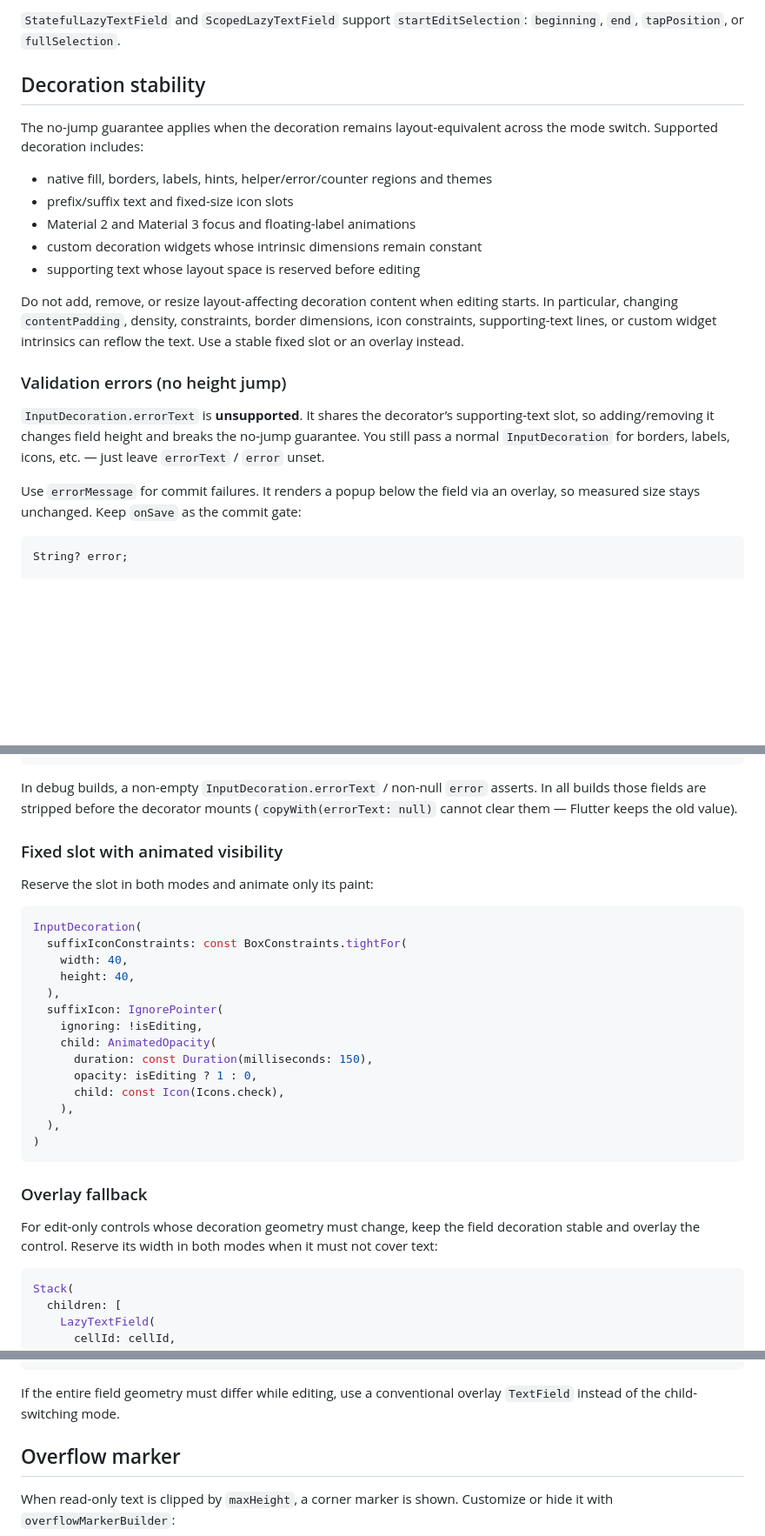
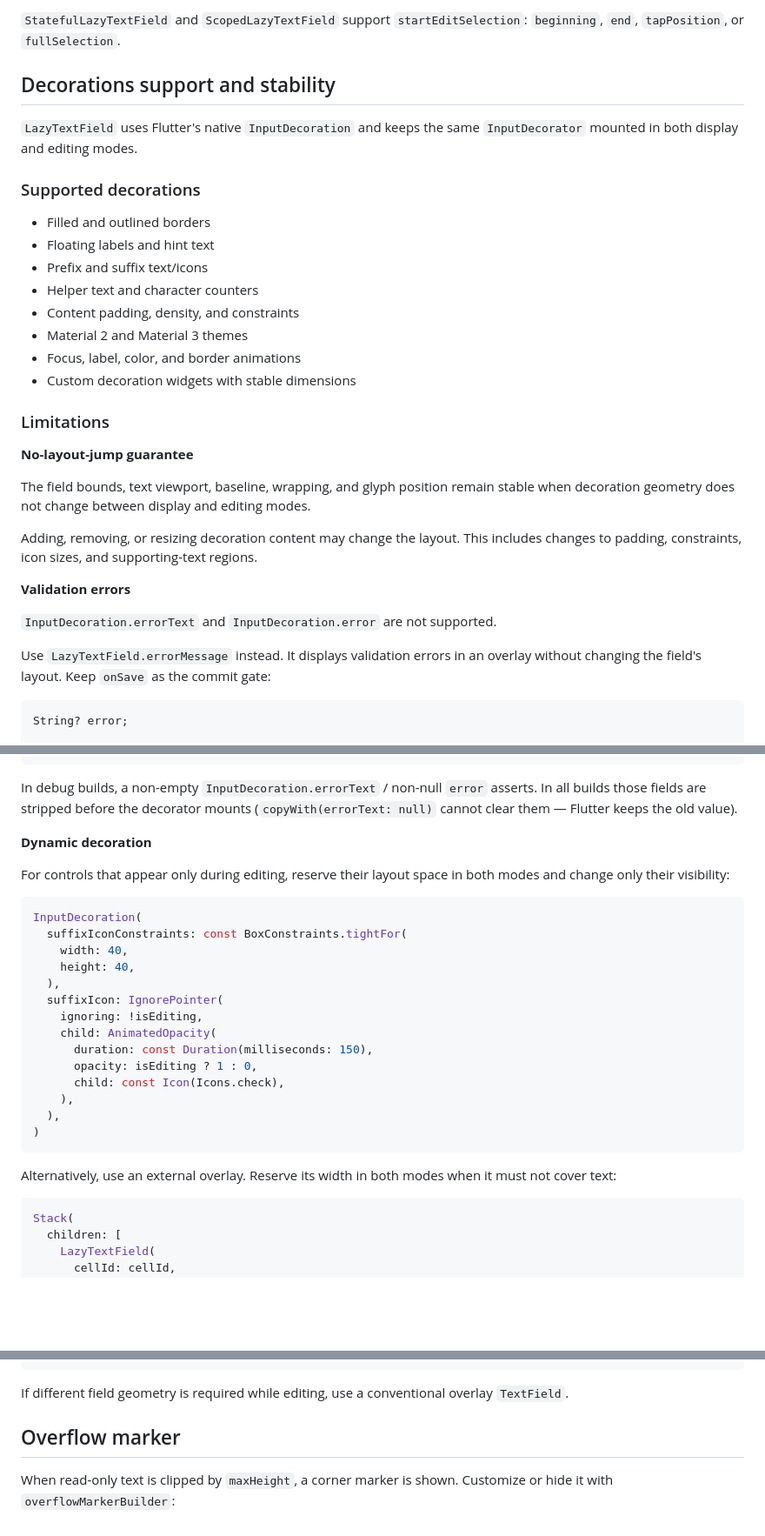
Before and after one commit to Alexqwesa/lazy_text_field, a Markdown page: README.md, 3 parts joined by grey strips. Shown at 87% size. Drawn GitHub-style; blank space fills up the shorter version.

Commit message:
docs: clarify supported decorators

````diff
--- a/README.md
+++ b/README.md
@@ -88,31 +89,40 @@ for both in read-only mode.
 `StatefulLazyTextField` and `ScopedLazyTextField` support
 `startEditSelection`: `beginning`, `end`, `tapPosition`, or `fullSelection`.
 
-## Decoration stability
+## Decorations support and stability
 
-The no-jump guarantee applies when the decoration remains layout-equivalent
-across the mode switch. Supported decoration includes:
+`LazyTextField` uses Flutter's native `InputDecoration` and keeps the same
+`InputDecorator` mounted in both display and editing modes.
 
-- native fill, borders, labels, hints, helper/error/counter regions and themes
-- prefix/suffix text and fixed-size icon slots
-- Material 2 and Material 3 focus and floating-label animations
-- custom decoration widgets whose intrinsic dimensions remain constant
-- supporting text whose layout space is reserved before editing
+### Supported decorations
 
-Do not add, remove, or resize layout-affecting decoration content when editing
-starts. In particular, changing `contentPadding`, density, constraints, border
-dimensions, icon constraints, supporting-text lines, or custom widget
-intrinsics can reflow the text. Use a stable fixed slot or an overlay instead.
+- Filled and outlined borders
+- Floating labels and hint text
+- Prefix and suffix text/icons
+- Helper text and character counters
+- Content padding, density, and constraints
+- Material 2 and Material 3 themes
+- Focus, label, color, and border animations
+- Custom decoration widgets with stable dimensions
 
-### Validation errors (no height jump)
+### Limitations
 
-`InputDecoration.errorText` is **unsupported**. It shares the decorator’s
-supporting-text slot, so adding/removing it changes field height and breaks the
-no-jump guarantee. You still pass a normal `InputDecoration` for borders,
-labels, icons, etc. — just leave `errorText` / `error` unset.
+**No-layout-jump guarantee**
 
-Use `errorMessage` for commit failures. It renders a popup below the field via
-an overlay, so measured size stays unchanged. Keep `onSave` as the commit gate:
+The field bounds, text viewport, baseline, wrapping, and glyph position remain
+stable when decoration geometry does not change between display and editing
+modes.
+
+Adding, removing, or resizing decoration content may change the layout. This
+includes changes to padding, constraints, icon sizes, and supporting-text
+regions.
+
+**Validation errors**
+
+`InputDecoration.errorText` and `InputDecoration.error` are not supported.
+
+Use `LazyTextField.errorMessage` instead. It displays validation errors in an
+overlay without changing the field's layout. Keep `onSave` as the commit gate:
 
 ```dart
 String? error;
@@ -137,9 +147,10 @@ In debug builds, a non-empty `InputDecoration.errorText` / non-null `error`
 asserts. In all builds those fields are stripped before the decorator mounts
 (`copyWith(errorText: null)` cannot clear them — Flutter keeps the old value).
 
-### Fixed slot with animated visibility
+**Dynamic decoration**
 
-Reserve the slot in both modes and animate only its paint:
+For controls that appear only during editing, reserve their layout space in both
+modes and change only their visibility:
 
 ```dart
 InputDecoration(
@@ -158,11 +169,8 @@ InputDecoration(
 )
 ```
 
-### Overlay fallback
-
-For edit-only controls whose decoration geometry must change, keep the field
-decoration stable and overlay the control. Reserve its width in both modes when
-it must not cover text:
+Alternatively, use an external overlay. Reserve its width in both modes when it
+must not cover text:
 
 ```dart
 Stack(
@@ -192,8 +200,8 @@ Stack(
 )
 ```
 
-If the entire field geometry must differ while editing, use a conventional
-overlay `TextField` instead of the child-switching mode.
+If different field geometry is required while editing, use a conventional
+overlay `TextField`.
 
 ## Overflow marker
 
````
Also changed, not shown: other parts of README.md (+4 -3 lines).
